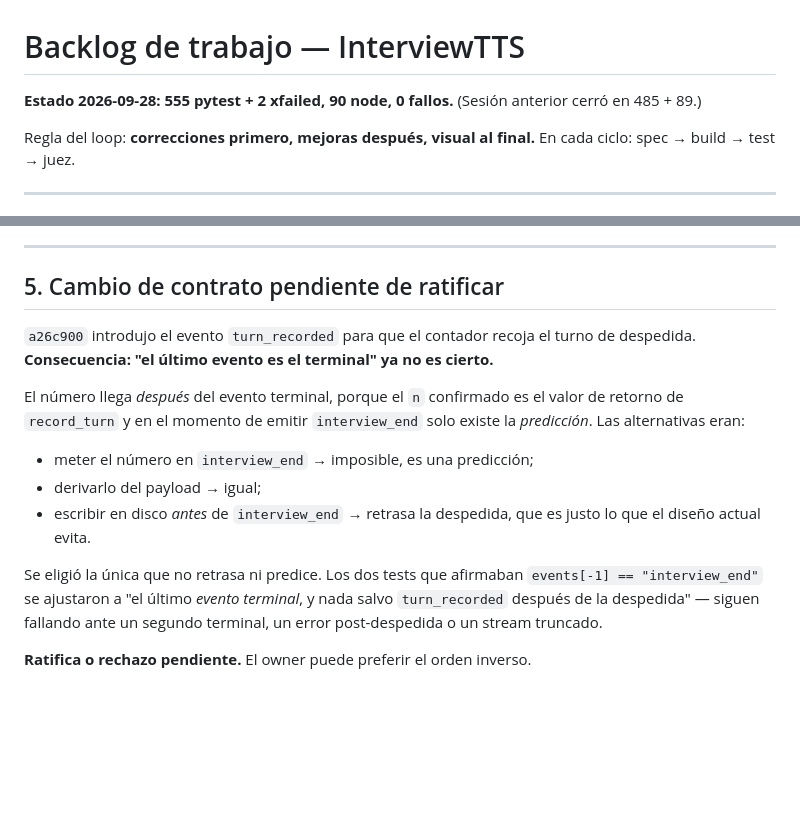
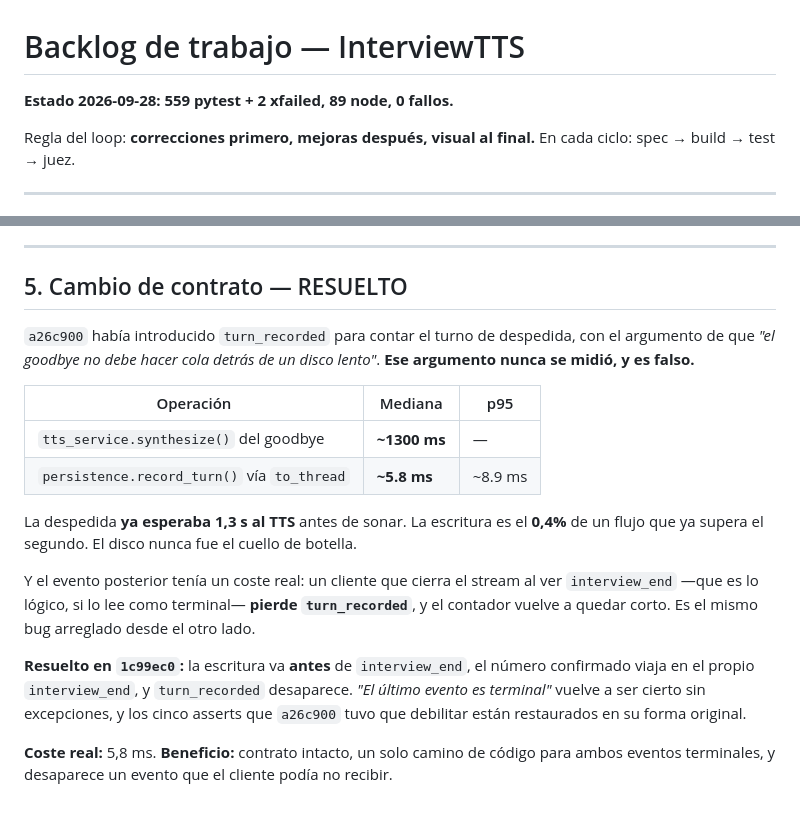
Before and after one commit to mikelrh-dev/liveInterviewRAG, a Markdown page: auditoria/BACKLOG.md, 2 parts joined by grey strips. GitHub-like rendering; blank space fills up the shorter version.

Commit message:
docs(audit): close the turn_recorded contract question
Measured the premise: TTS on the farewell is ~1300ms, record_turn is ~5.8ms
(0.4%). The disk was never the bottleneck, so the farewell write now happens
before interview_end, which carries the committed n. turn_recorded is gone.

```diff
--- a/auditoria/BACKLOG.md
+++ b/auditoria/BACKLOG.md
@@ -1,6 +1,6 @@
 # Backlog de trabajo — InterviewTTS
 
-**Estado 2026-09-28:** **555 pytest + 2 xfailed, 90 node, 0 fallos.** (Sesión anterior cerró en 485 + 89.)
+**Estado 2026-09-28:** **559 pytest + 2 xfailed, 89 node, 0 fallos.**
 
 Regla del loop: **correcciones primero, mejoras después, visual al final.**
 En cada ciclo: spec → build → test → juez.
@@ -102,23 +102,28 @@ Ordenadas por impacto sobre lo que el reclutador percibe.
 
 ---
 
-## 5. Cambio de contrato pendiente de ratificar
+## 5. Cambio de contrato — RESUELTO
 
-`a26c900` introdujo el evento `turn_recorded` para que el contador recoja el turno de
-despedida. **Consecuencia: "el último evento es el terminal" ya no es cierto.**
+`a26c900` había introducido `turn_recorded` para contar el turno de despedida, con el
+argumento de que *"el goodbye no debe hacer cola detrás de un disco lento"*. **Ese
+argumento nunca se midió, y es falso.**
 
-El número llega *después* del evento terminal, porque el `n` confirmado es el valor
-de retorno de `record_turn` y en el momento de emitir `interview_end` solo existe la
-*predicción*. Las alternativas eran:
+| Operación | Mediana | p95 |
+|---|---|---|
+| `tts_service.synthesize()` del goodbye | **~1300 ms** | — |
+| `persistence.record_turn()` vía `to_thread` | **~5.8 ms** | ~8.9 ms |
 
-- meter el número en `interview_end` → imposible, es una predicción;
-- derivarlo del payload → igual;
-- escribir en disco *antes* de `interview_end` → retrasa la despedida, que es justo
-  lo que el diseño actual evita.
+La despedida **ya esperaba 1,3 s al TTS** antes de sonar. La escritura es el **0,4%**
+de un flujo que ya supera el segundo. El disco nunca fue el cuello de botella.
 
-Se eligió la única que no retrasa ni predice. Los dos tests que afirmaban
-`events[-1] == "interview_end"` se ajustaron a "el último *evento terminal*, y nada
-salvo `turn_recorded` después de la despedida" — siguen fallando ante un segundo
-terminal, un error post-despedida o un stream truncado.
+Y el evento posterior tenía un coste real: un cliente que cierra el stream al ver
+`interview_end` —que es lo lógico, si lo lee como terminal— **pierde `turn_recorded`**,
+y el contador vuelve a quedar corto. Es el mismo bug arreglado desde el otro lado.
 
-**Ratifica o rechazo pendiente.** El owner puede preferir el orden inverso.
+**Resuelto en `1c99ec0`:** la escritura va **antes** de `interview_end`, el número
+confirmado viaja en el propio `interview_end`, y `turn_recorded` desaparece.
+*"El último evento es terminal"* vuelve a ser cierto sin excepciones, y los cinco
+asserts que `a26c900` tuvo que debilitar están restaurados en su forma original.
+
+**Coste real:** 5,8 ms. **Beneficio:** contrato intacto, un solo camino de código para
+ambos eventos terminales, y desaparece un evento que el cliente podía no recibir.
```
